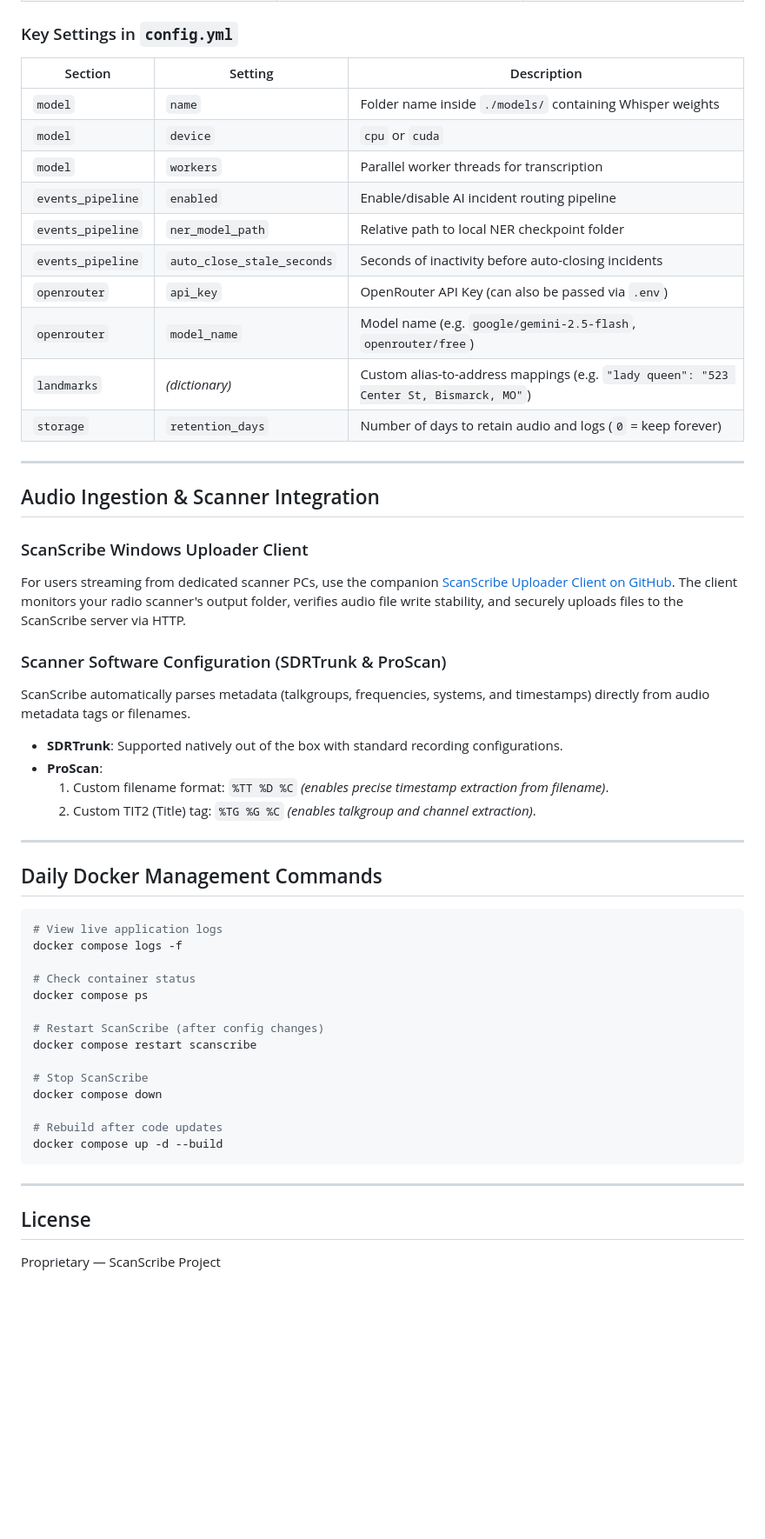
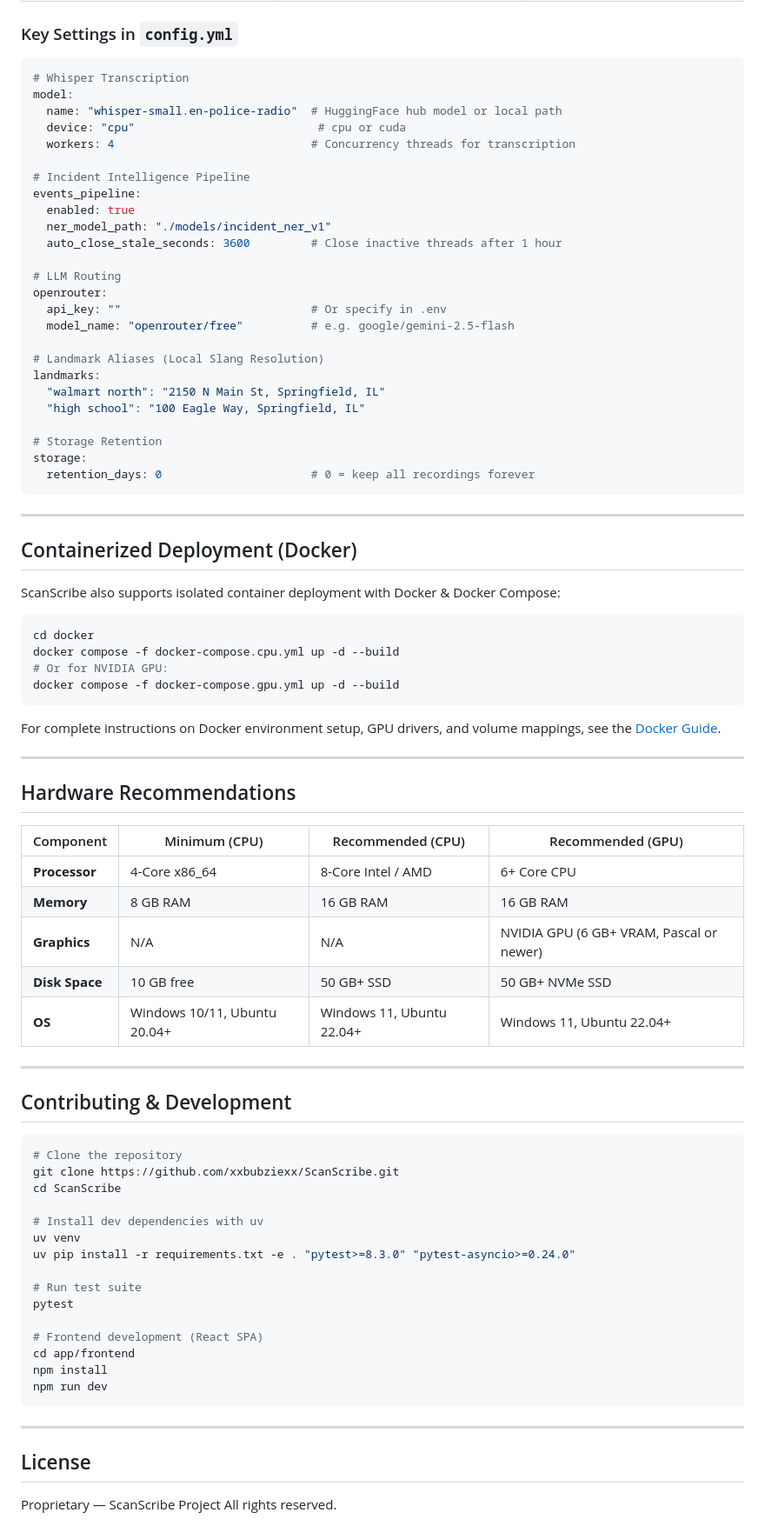
Before and after one commit to xxbubziexx/ScanScribe, a Markdown page: README.md, the part around one of its changes. Shown at 87% size. Drawn GitHub-style; blank space fills up the shorter version.

Commit message:
docs(readme): completely modernize README with ScanScribe 2.0 native architecture, CLI palette, and system flow

````diff
--- a/README.md
+++ b/README.md
@@ -253,53 +221,81 @@ ScanScribe Container (Port 8000)
 
 ### Key Settings in `config.yml`
 
-| Section | Setting | Description |
-|---|---|---|
-| `model` | `name` | Folder name inside `./models/` containing Whisper weights |
-| `model` | `device` | `cpu` or `cuda` |
-| `model` | `workers` | Parallel worker threads for transcription |
-| `events_pipeline` | `enabled` | Enable/disable AI incident routing pipeline |
-| `events_pipeline` | `ner_model_path` | Relative path to local NER checkpoint folder |
-| `events_pipeline` | `auto_close_stale_seconds` | Seconds of inactivity before auto-closing incidents |
-| `openrouter` | `api_key` | OpenRouter API Key (can also be passed via `.env`) |
-| `openrouter` | `model_name` | Model name (e.g. `google/gemini-2.5-flash`, `openrouter/free`) |
-| `landmarks` | *(dictionary)* | Custom alias-to-address mappings (e.g. `"lady queen": "523 Center St, Bismarck, MO"`) |
-| `storage` | `retention_days` | Number of days to retain audio and logs (`0` = keep forever) |
+```yaml
+# Whisper Transcription
+model:
+  name: "whisper-small.en-police-radio"  # HuggingFace hub model or local path
+  device: "cpu"                           # cpu or cuda
+  workers: 4                             # Concurrency threads for transcription
+
+# Incident Intelligence Pipeline
+events_pipeline:
+  enabled: true
+  ner_model_path: "./models/incident_ner_v1"
+  auto_close_stale_seconds: 3600         # Close inactive threads after 1 hour
+
+# LLM Routing
+openrouter:
+  api_key: ""                            # Or specify in .env
+  model_name: "openrouter/free"          # e.g. google/gemini-2.5-flash
+
+# Landmark Aliases (Local Slang Resolution)
+landmarks:
+  "walmart north": "2150 N Main St, Springfield, IL"
+  "high school": "100 Eagle Way, Springfield, IL"
+
+# Storage Retention
+storage:
+  retention_days: 0                      # 0 = keep all recordings forever
+```
 
 ---
 
-## Audio Ingestion & Scanner Integration
+## Containerized Deployment (Docker)
 
-### ScanScribe Windows Uploader Client
-For users streaming from dedicated scanner PCs, use the companion [ScanScribe Uploader Client on GitHub](https://github.com/xxbubziexx/Scanscribe-Uploader-Client). The client monitors your radio scanner's output folder, verifies audio file write stability, and securely uploads files to the ScanScribe server via HTTP.
+ScanScribe also supports isolated container deployment with Docker & Docker Compose:
 
-### Scanner Software Configuration (SDRTrunk & ProScan)
-ScanScribe automatically parses metadata (talkgroups, frequencies, systems, and timestamps) directly from audio metadata tags or filenames.
+```bash
+cd docker
+docker compose -f docker-compose.cpu.yml up -d --build
+# Or for NVIDIA GPU:
+docker compose -f docker-compose.gpu.yml up -d --build
+```
 
-- **SDRTrunk**: Supported natively out of the box with standard recording configurations.
-- **ProScan**:
-  1. Custom filename format: `%TT %D %C` *(enables precise timestamp extraction from filename)*.
-  2. Custom TIT2 (Title) tag: `%TG %G %C` *(enables talkgroup and channel extraction)*.
+For complete instructions on Docker environment setup, GPU drivers, and volume mappings, see the [Docker Guide](docker/README.md).
 
 ---
 
-## Daily Docker Management Commands
+## Hardware Recommendations
+
+| Component | Minimum (CPU) | Recommended (CPU) | Recommended (GPU) |
+|---|---|---|---|
+| **Processor** | 4-Core x86_64 | 8-Core Intel / AMD | 6+ Core CPU |
+| **Memory** | 8 GB RAM | 16 GB RAM | 16 GB RAM |
+| **Graphics** | N/A | N/A | NVIDIA GPU (6 GB+ VRAM, Pascal or newer) |
+| **Disk Space** | 10 GB free | 50 GB+ SSD | 50 GB+ NVMe SSD |
+| **OS** | Windows 10/11, Ubuntu 20.04+ | Windows 11, Ubuntu 22.04+ | Windows 11, Ubuntu 22.04+ |
+
+---
+
+## Contributing & Development
 
 ```bash
-# View live application logs
-docker compose logs -f
+# Clone the repository
+git clone https://github.com/xxbubziexx/ScanScribe.git
+cd ScanScribe
 
-# Check container status
-docker compose ps
+# Install dev dependencies with uv
+uv venv
+uv pip install -r requirements.txt -e . "pytest>=8.3.0" "pytest-asyncio>=0.24.0"
 
-# Restart ScanScribe (after config changes)
-docker compose restart scanscribe
+# Run test suite
+pytest
 
-# Stop ScanScribe
-docker compose down
-
-# Rebuild after code updates
-docker compose up -d --build
+# Frontend development (React SPA)
+cd app/frontend
+npm install
+npm run dev
 ```
 
 ---
@@ -307,3 +303,4 @@ docker compose up -d --build
 ## License
 
 Proprietary — ScanScribe Project
+All rights reserved.
````
Also changed, not shown: other parts of README.md (+127 -159 lines).
